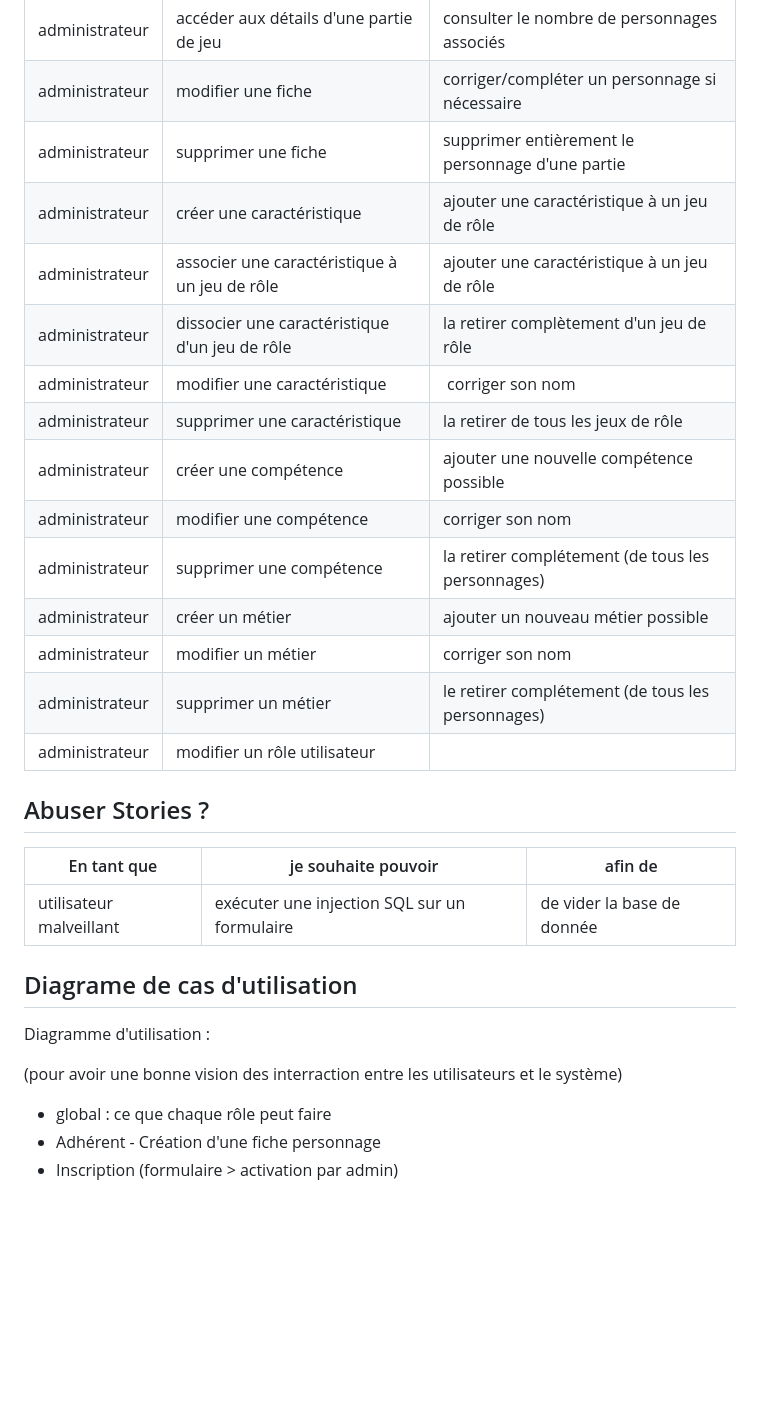
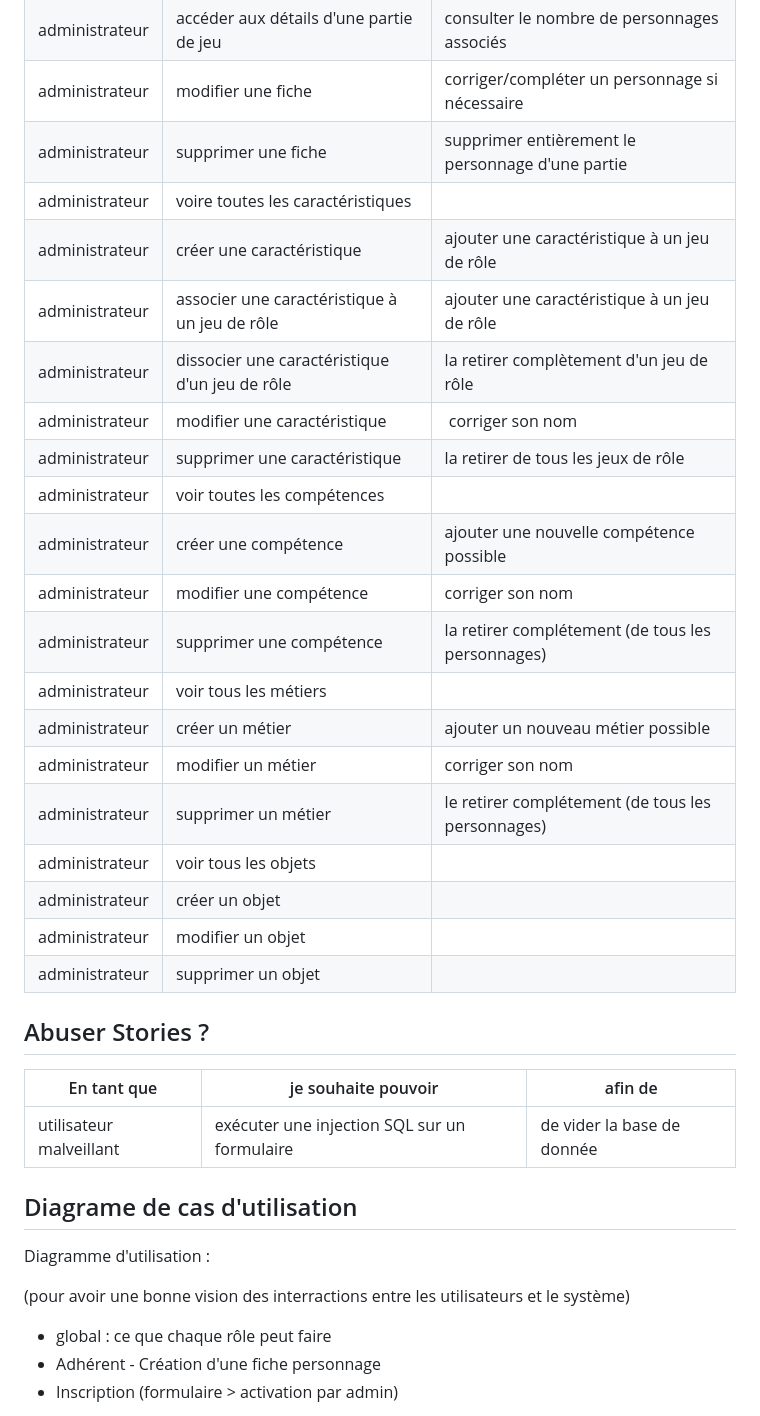
Before and after one commit to aurelien-genois/challenge-association-jeux-de-role, a Markdown page: docs/conception.md, the part around the change printed below. Drawn GitHub-style; blank space fills up the shorter version.

```diff
--- a/docs/conception.md
+++ b/docs/conception.md
@@ -152,18 +155,24 @@ Hiérarchie des droits :
 | administrateur | accéder aux détails d'une partie de jeu        | consulter le nombre de personnages associés       |
 | administrateur | modifier une fiche                             | corriger/compléter un personnage si nécessaire    |
 | administrateur | supprimer une fiche                            | supprimer entièrement le personnage d'une partie  |
+| administrateur | voire toutes les caractéristiques              |                                                   |
 | administrateur | créer une caractéristique                      | ajouter une caractéristique à un jeu de rôle      |
 | administrateur | associer une caractéristique à un jeu de rôle  | ajouter une caractéristique à un jeu de rôle      |
 | administrateur | dissocier une caractéristique d'un jeu de rôle | la retirer complètement d'un jeu de rôle          |
 | administrateur | modifier une caractéristique                   |  corriger son nom                                 |
 | administrateur | supprimer une caractéristique                  | la retirer de tous les jeux de rôle               |
+| administrateur | voir toutes les compétences                    |                                                   |
 | administrateur | créer une compétence                           | ajouter une nouvelle compétence possible          |
 | administrateur | modifier une compétence                        | corriger son nom                                  |
 | administrateur | supprimer une compétence                       | la retirer complétement (de tous les personnages) |
+| administrateur | voir tous les métiers                          |                                                   |
 | administrateur | créer un métier                                | ajouter un nouveau métier possible                |
 | administrateur | modifier un métier                             | corriger son nom                                  |
 | administrateur | supprimer un métier                            | le retirer complétement (de tous les personnages) |
-| administrateur | modifier un rôle utilisateur                   |                                                   |
+| administrateur | voir tous les objets                           |                                                   |
+| administrateur | créer un objet                                 |                                                   |
+| administrateur | modifier un objet                              |                                                   |
+| administrateur | supprimer un objet                             |                                                   |
 
 ## Abuser Stories ?
 
@@ -175,7 +184,7 @@ Hiérarchie des droits :
 
 Diagramme d'utilisation :
 
-(pour avoir une bonne vision des interraction entre les utilisateurs et le système)
+(pour avoir une bonne vision des interractions entre les utilisateurs et le système)
 
 - global : ce que chaque rôle peut faire
 - Adhérent - Création d'une fiche personnage
```
Also changed, not shown: other parts of docs/conception.md (+50 -1 lines).
